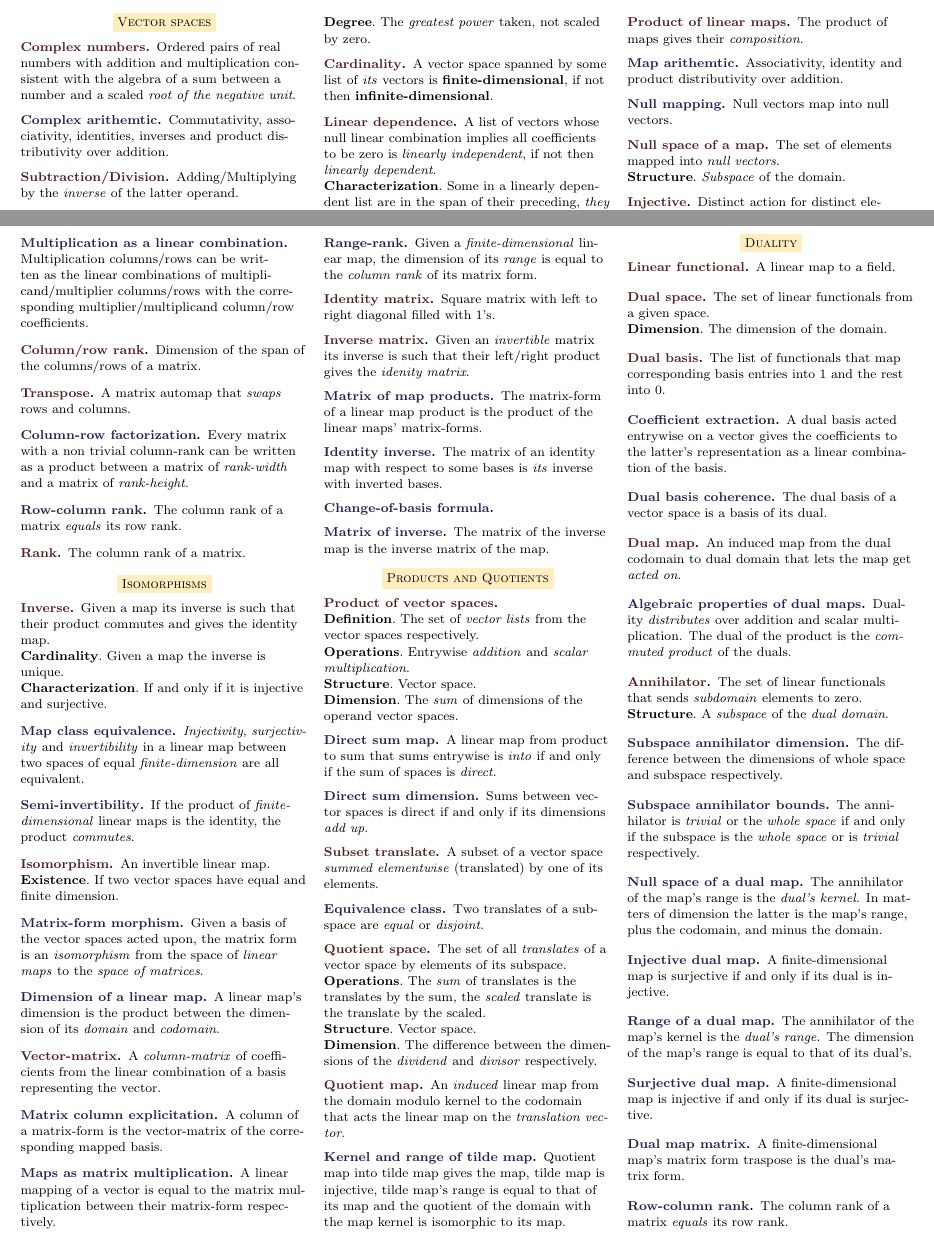
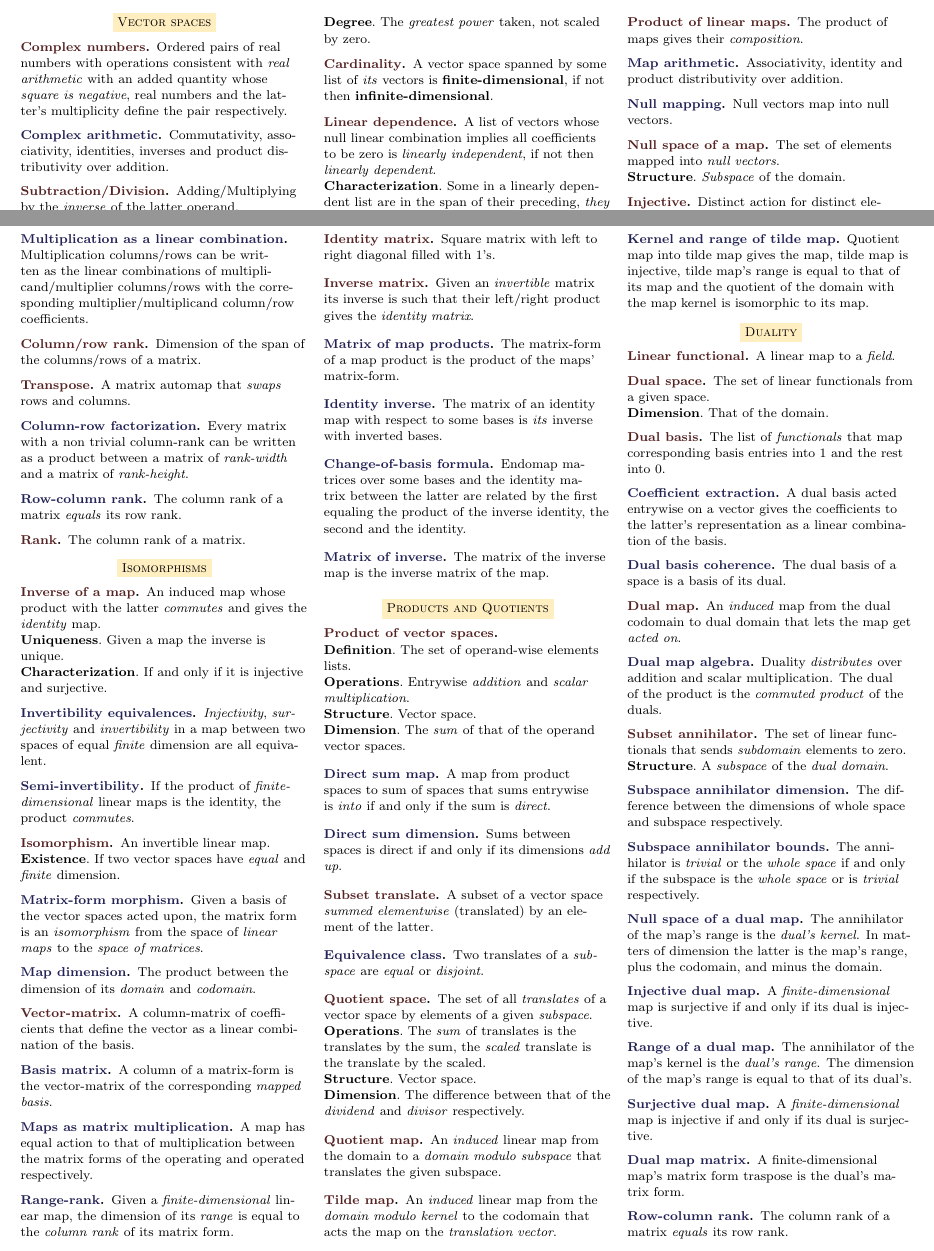
Before and after one commit to dolphinandturtle/unipi25, a LaTeX paper (src/axler.tex): two parts of pages 1 and 2 of 2, joined at a grey line, cut so that both start at the same text. Compiled offline with pdfLaTeX.

Commit message:
Axler refactoring

```diff
--- a/src/axler.tex
+++ b/src/axler.tex
@@ -6,15 +6,15 @@
 \mychapter{Propositions}
 
 \begin{multicols}{3}
-  %\raggedcolumns
   \mysection{Vector spaces}
 
   % TODO
   \mydefinition{Complex numbers}
-  Ordered pairs of real numbers with addition and multiplication consistent with
-  the algebra of a sum between a number and a scaled \textit{root of the negative unit}.
+  Ordered pairs of real numbers with operations consistent with \textit{real arithmetic}
+  with an added quantity whose \textit{square is negative}, real numbers and the latter's
+  multiplicity define the pair respectively.
 
-  \mytheorem{Complex arithemtic}
+  \mytheorem{Complex arithmetic}
   Commutativity, associativity, identities, inverses and product distributivity over addition.
 
   \mydefinition{Subtraction/Division}
@@ -144,7 +144,7 @@
   \mydefinition{Product of linear maps}
   The product of maps gives their \textit{composition}.
 
-  \mytheorem{Map arithemtic}
+  \mytheorem{Map arithmetic}
   Associativity, identity and product distributivity over addition.
 
   \mytheorem{Null mapping}
@@ -238,16 +238,15 @@
   The column rank of a matrix.
 
   \mysection{Isomorphisms}
-  \mydefinition{Inverse}
-  %A map whose product with its former commutes and gives the identity map.
-  Given a map its inverse is such that their product commutes and gives the identity map.
-  \myparagraph{Cardinality}
+  \mydefinition{Inverse of a map}
+  An induced map whose product with the latter \textit{commutes} and gives the \textit{identity} map.
+  \myparagraph{Uniqueness}
   Given a map the inverse is unique.
   \myparagraph{Characterization}
   If and only if it is injective and surjective.
 
-  \mytheorem{Map class equivalence}
-  \textit{Injectivity}, \textit{surjectivity} and \textit{invertibility} in a linear map between two spaces of equal \textit{finite-dimension} are all equivalent.
+  \mytheorem{Invertibility equivalences}
+  \textit{Injectivity}, \textit{surjectivity} and \textit{invertibility} in a map between two spaces of equal \textit{finite} dimension are all equivalent.
 
   \mytheorem{Semi-invertibility}
   If the product of \textit{finite-dimensional} linear maps is the identity, the product \textit{commutes}.
@@ -255,23 +254,25 @@
   \mydefinition{Isomorphism}
   An invertible linear map.
   \myparagraph{Existence}
-  If two vector spaces have equal and finite dimension.
+  If two vector spaces have \textit{equal} and \textit{finite} dimension.
 
   \mytheorem{Matrix-form morphism}
   Given a basis of the vector spaces acted upon, the matrix form is an
   \textit{isomorphism} from the space of \textit{linear maps} to the \textit{space of matrices}.
 
-  \mytheorem{Dimension of a linear map}
-  A linear map's dimension is the product between the dimension of its \textit{domain} and \textit{codomain}.
+  \mytheorem{Map dimension}
+  The product between the dimension of its \textit{domain} and \textit{codomain}.
 
   \mydefinition{Vector-matrix}
-  A \textit{column-matrix} of coefficients from the linear combination of a basis representing the vector.
+  A column-matrix of coefficients that define the vector as a linear combination of the basis.
+  % A \textit{column-matrix} of coefficients from the linear combination of a basis representing the vector.
 
-  \mytheorem{Matrix column explicitation}
-  A column of a matrix-form is the vector-matrix of the corresponding mapped basis.
+  \mytheorem{Basis matrix}
+  A column of a matrix-form is the vector-matrix of the corresponding \textit{mapped basis}.
 
   \mytheorem{Maps as matrix multiplication}
-  A linear mapping of a vector is equal to the matrix multiplication between their matrix-form respectively.
+  A map has equal action to that of multiplication between the matrix forms of the operating and operated respectively.
+  % A linear mapping of a vector is equal to the matrix multiplication between their matrix-form respectively.
 
   \mytheorem{Range-rank}
   Given a \textit{finite-dimensional} linear map,
@@ -282,56 +283,63 @@
   Square matrix with left to right diagonal filled with 1's.
 
   \mydefinition{Inverse matrix}
-  Given an \textit{invertible} matrix its inverse is such that their left/right product gives the \textit{idenity matrix}.
+  Given an \textit{invertible} matrix its inverse is such that their left/right product gives the \textit{identity matrix}.
 
   \mytheorem{Matrix of map products}
-  The matrix-form of a linear map product is the product of the linear maps' matrix-forms.
+  The matrix-form of a map product is the product of the maps' matrix-form.
 
   \mytheorem{Identity inverse}
   The matrix of an identity map with respect to some bases is
   \textit{its} inverse with inverted bases.
 
   \mytheorem{Change-of-basis formula}
+  Endomap matrices over some bases and the identity matrix between the latter
+  are related by the first equaling the product of the inverse identity, the
+  second and the identity.
 
   \mytheorem{Matrix of inverse}
   The matrix of the inverse map is the inverse matrix of the map.
 
   \mysection{Products and Quotients}
-
   \mydefinition{Product of vector spaces}
   \myparagraph{Definition}
-  The set of \textit{vector lists} from the vector spaces respectively.
+  The set of operand-wise elements lists.
+
   \myparagraph{Operations}
   Entrywise \textit{addition} and \textit{scalar multiplication}.
   \myparagraph{Structure} Vector space.
   \myparagraph{Dimension}
-  The \textit{sum} of dimensions of the operand vector spaces.
+  The \textit{sum} of that of the operand vector spaces.
 
   \mytheorem{Direct sum map}
-  A linear map from product to sum that sums entrywise is
-  \textit{into} if and only if the sum of spaces is \textit{direct}.
+  A map from product spaces to sum of spaces that sums entrywise is
+  \textit{into} if and only if the sum is \textit{direct}.
 
   \mytheorem{Direct sum dimension}
-  Sums between vector spaces is direct if and only if its dimensions \textit{add up}.
+  Sums between spaces is direct if and only if its dimensions \textit{add up}.
 
   \mydefinition{Subset translate}
-  A subset of a vector space \textit{summed elementwise} (translated) by one of its elements.
+  A subset of a vector space \textit{summed elementwise} (translated) by an element of the latter.
 
   \mytheorem{Equivalence class}
-  Two translates of a subspace are \textit{equal} or \textit{disjoint}.
+  Two translates of a \textit{subspace} are \textit{equal} or \textit{disjoint}.
 
   \mydefinition{Quotient space}
-  The set of all \textit{translates} of a vector space by elements of its subspace.
+  The set of all \textit{translates} of a vector space by elements of a given \textit{subspace}.
   \myparagraph{Operations}
   The \textit{sum} of translates is the translates by the sum, the \textit{scaled} translate
   is the translate by the scaled.
   \myparagraph{Structure} Vector space.
   \myparagraph{Dimension}
-  The difference between the dimensions of the \textit{dividend} and \textit{divisor} respectively.
+  The difference between that of the \textit{dividend} and \textit{divisor} respectively.
 
   \mydefinition{Quotient map}
-  An \textit{induced} linear map from the domain modulo kernel to the codomain that
-  acts the linear map on the \textit{translation vector}.
+  An \textit{induced} linear map from the domain to a \textit{domain modulo subspace} that
+  translates the given subspace.
+
+  \mydefinition{Tilde map}
+  An \textit{induced} linear map from the \textit{domain modulo kernel} to the codomain that
+  acts the map on the \textit{translation vector}.
 
   \mytheorem{Kernel and range of tilde map}
   Quotient map into tilde map gives the map, tilde map is injective,
@@ -342,15 +350,15 @@
   \mysection{Duality}
 
   \mydefinition{Linear functional}
-  A linear map to a field.
+  A linear map to a \textit{field}.
 
   \mydefinition{Dual space}
   The set of linear functionals from a given space.
   \myparagraph{Dimension}
-  The dimension of the domain.
+  That of the domain.
 
   \mydefinition{Dual basis}
-  The list of functionals that map corresponding basis entries
+  The list of \textit{functionals} that map corresponding basis entries
   into 1 and the rest into 0.
 
   \mytheorem{Coefficient extraction}
@@ -358,17 +366,17 @@
   to the latter's representation as a linear combination of the basis.
 
   \mytheorem{Dual basis coherence}
-  The dual basis of a vector space is a basis of its dual.
+  The dual basis of a space is a basis of its dual.
 
   \mydefinition{Dual map}
-  An induced map from the dual codomain to dual domain
+  An \textit{induced} map from the dual codomain to dual domain
   that lets the map get \textit{acted on}.
 
-  \mytheorem{Algebraic properties of dual maps}
+  \mytheorem{Dual map algebra}
   Duality \textit{distributes} over addition and scalar multiplication.
   The dual of the product is the \textit{commuted product} of the duals.
 
-  \mydefinition{Annihilator}
+  \mydefinition{Subset annihilator}
   The set of linear functionals that sends \textit{subdomain} elements to zero.
   \myparagraph{Structure} A \textit{subspace} of the \textit{dual domain}.
 
@@ -385,14 +393,14 @@
   the codomain, and minus the domain.
 
   \mytheorem{Injective dual map}
-  A finite-dimensional map is surjective if and only if its dual is injective.
+  A \textit{finite-dimensional} map is surjective if and only if its dual is injective.
 
   \mytheorem{Range of a dual map}
   The annihilator of the map's kernel is the \textit{dual's range}.
   The dimension of the map's range is equal to that of its dual's.
 
   \mytheorem{Surjective dual map}
-  A finite-dimensional map is injective if and only if its dual is surjective.
+  A \textit{finite-dimensional} map is injective if and only if its dual is surjective.
 
   \mytheorem{Dual map matrix}
   A finite-dimensional map's matrix form traspose is the dual's matrix form.
```
Also changed, not shown: src/axler.tex (2 more changed lines).
